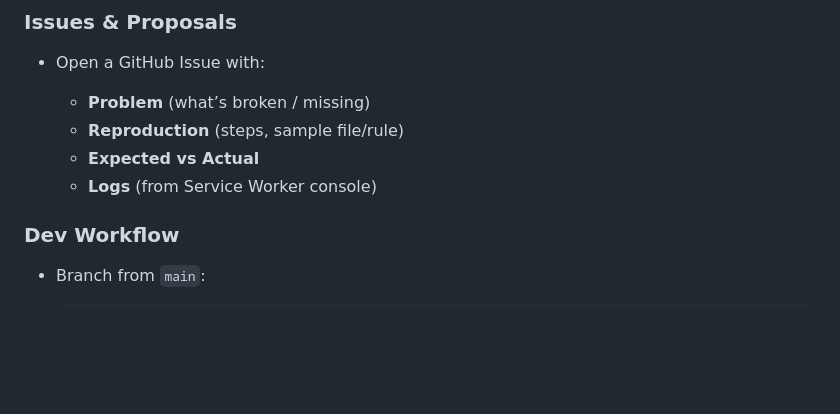
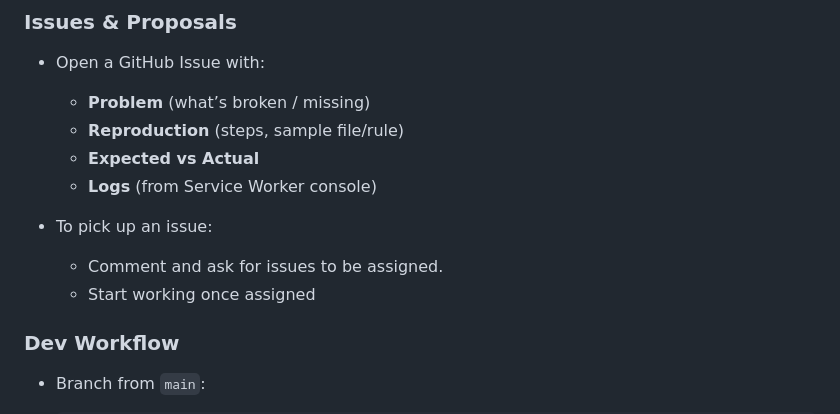
Before and after one commit to pranavvdesai/download-archiver-storacha, a Markdown page: README.md, the part around the change. Drawn GitHub-style; blank space fills up the shorter version.

```diff
--- a/README.md
+++ b/README.md
@@ -191,6 +191,12 @@ We welcome contributions! Here’s the quickest way to be helpful:
   - **Expected vs Actual**
   - **Logs** (from Service Worker console)
 
+- To pick up an issue:
+
+  - Comment and ask for issues to be assigned.
+  - Start working once assigned
+
+
 ### Dev Workflow
 
 - Branch from `main`:
```
